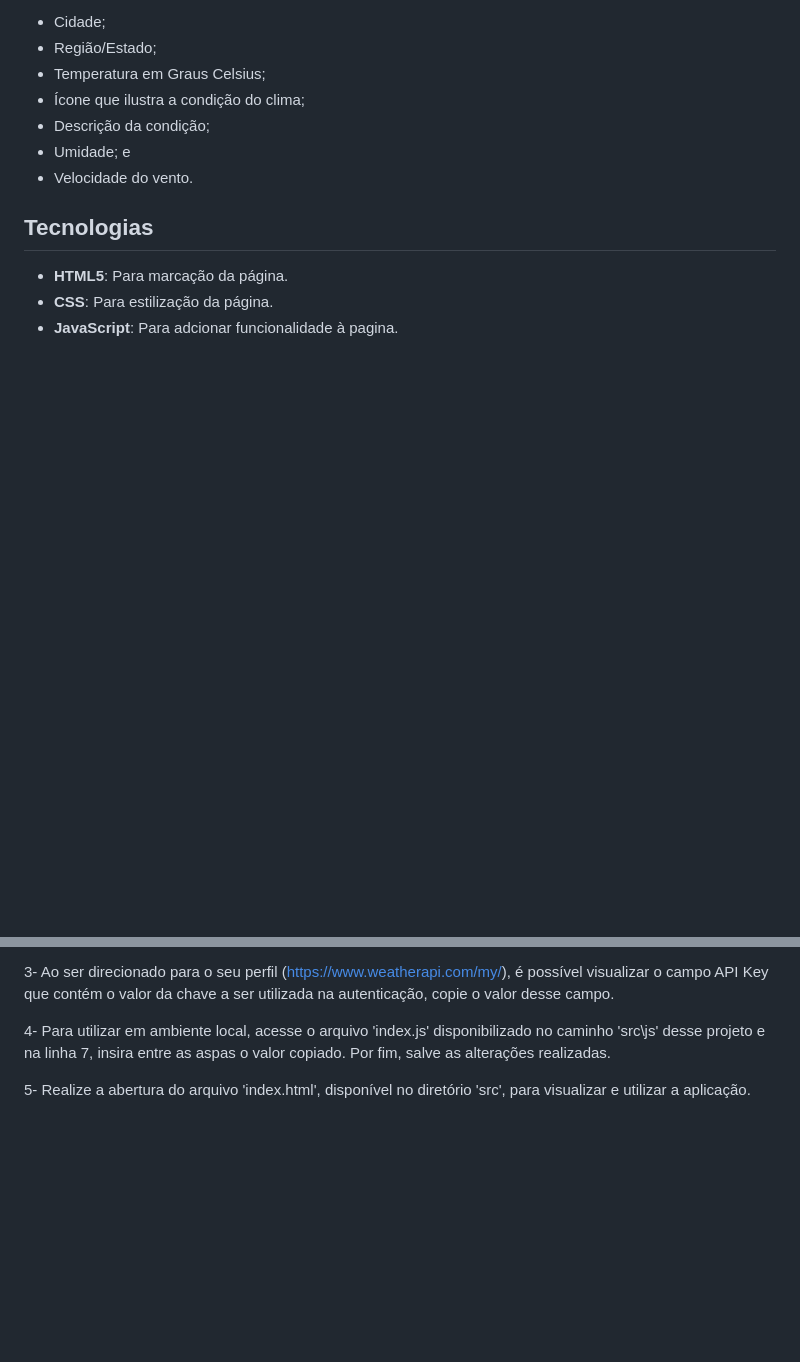
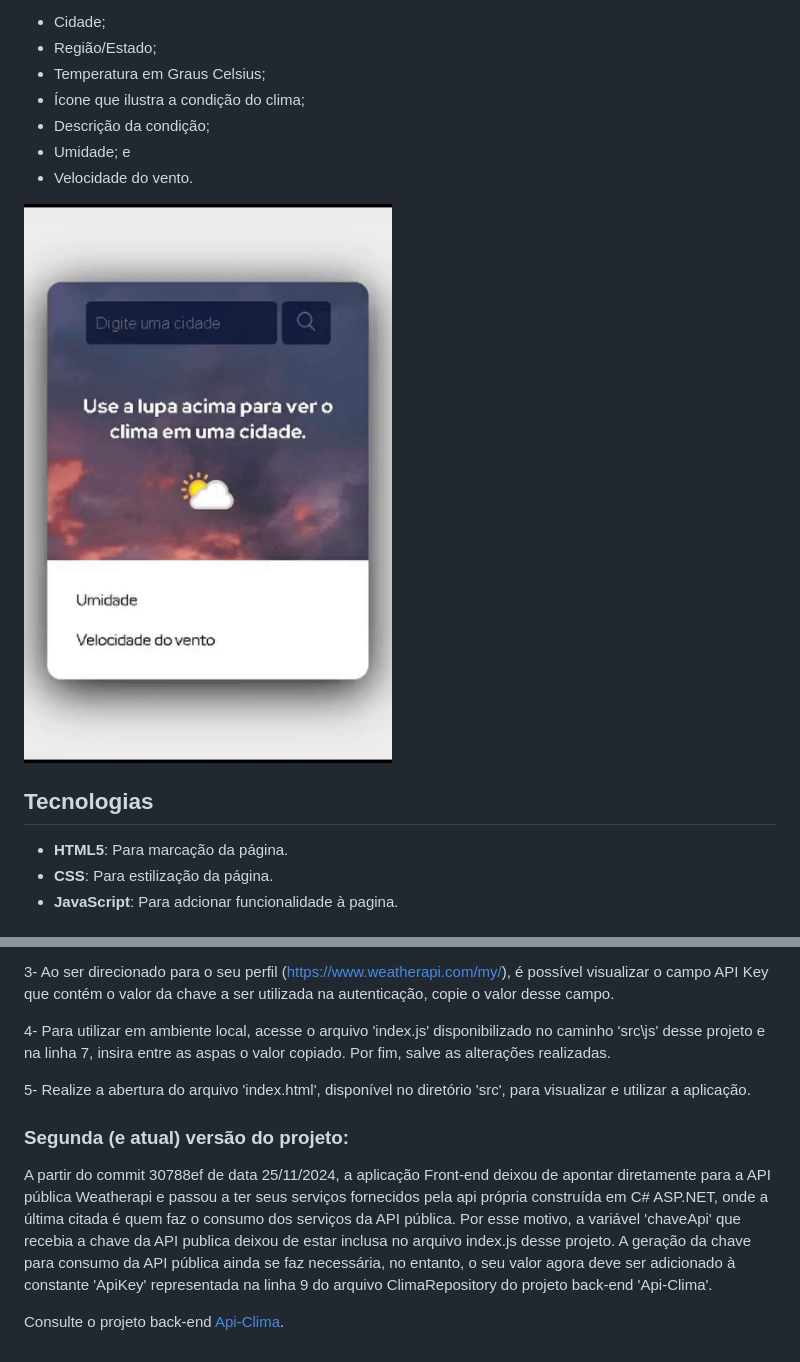
Before and after one commit to joicereis/Projeto-Api-Front-Clima, a Markdown page: README.md, 2 parts joined by grey strips. Rendered like a GitHub page; pictures changed too: App_Clima.gif (added); blank space fills up the shorter version.

Commit message:
Inserção de gif para visualização da app.

```diff
--- a/README.md
+++ b/README.md
@@ -13,6 +13,9 @@ Ao digitar o nome de uma cidade no campo correspondente e clicar no botão com
 - Descrição da condição;
 - Umidade; e
 - Velocidade do vento.
+
+![App_Clima](App_Clima.gif)
+
 
 ## Tecnologias
 - **HTML5**: Para marcação da página.
@@ -32,3 +35,10 @@ Passos utilização dessa API é necessário gerar uma chave de autenticação.
 4- Para utilizar em ambiente local, acesse o arquivo 'index.js' disponibilizado no caminho 'src\js' desse projeto e na linha 7, insira entre as aspas o valor copiado. Por fim, salve as alterações realizadas.
 
 5- Realize a abertura do arquivo 'index.html', disponível no diretório 'src', para visualizar e utilizar a aplicação.
+
+
+### Segunda (e atual) versão do projeto:
+
+A partir do commit 30788ef de data 25/11/2024, a aplicação Front-end deixou de apontar diretamente para a API pública Weatherapi e passou a ter seus serviços fornecidos pela api própria construída em C# ASP.NET, onde a última citada é quem faz o consumo dos serviços da API pública. Por esse motivo, a variável 'chaveApi' que recebia a chave da API publica deixou de estar inclusa no arquivo index.js desse projeto. A geração da chave para consumo da API pública ainda se faz necessária, no entanto, o seu valor agora deve ser adicionado à constante 'ApiKey' representada na linha 9 do arquivo ClimaRepository do projeto back-end 'Api-Clima'.
+
+Consulte o projeto back-end [Api-Clima](https://github.com/joicereis/Api-Clima).
```
Also changed, not shown: 1 other file.
